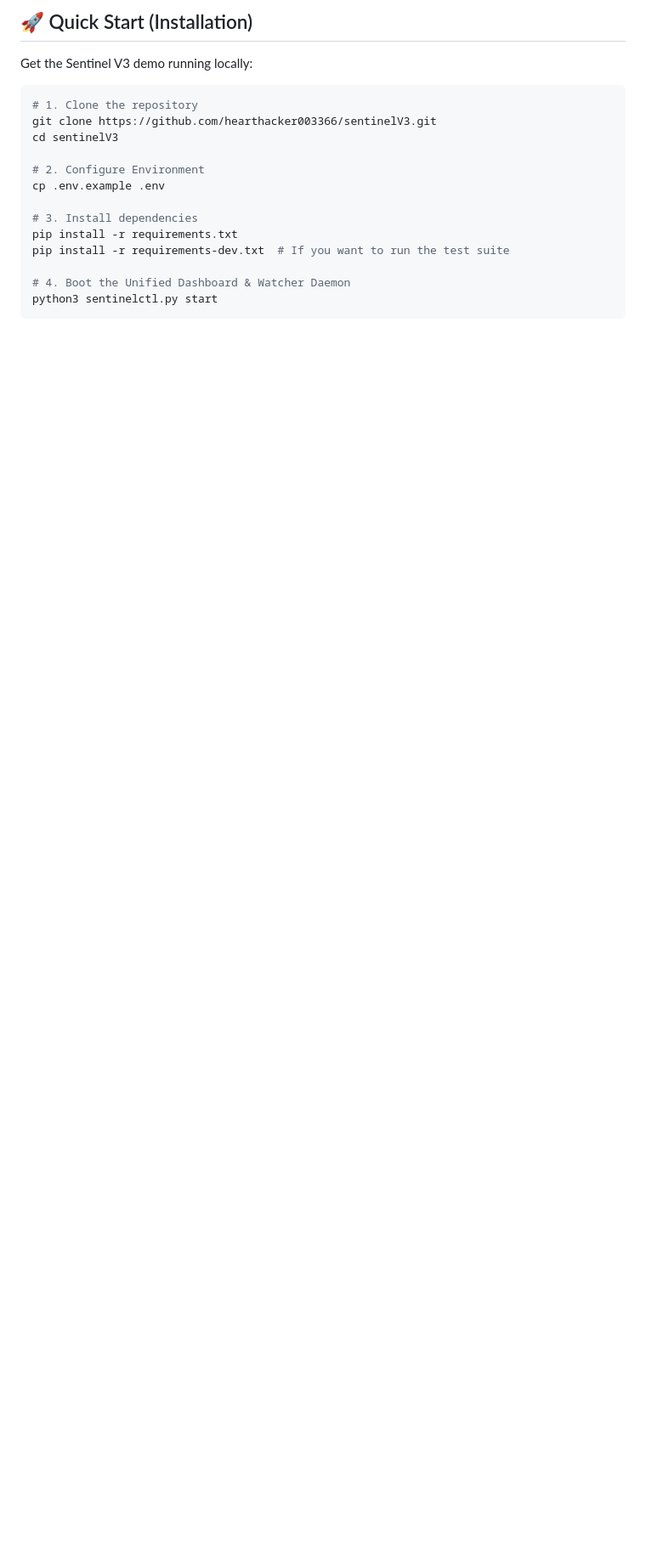
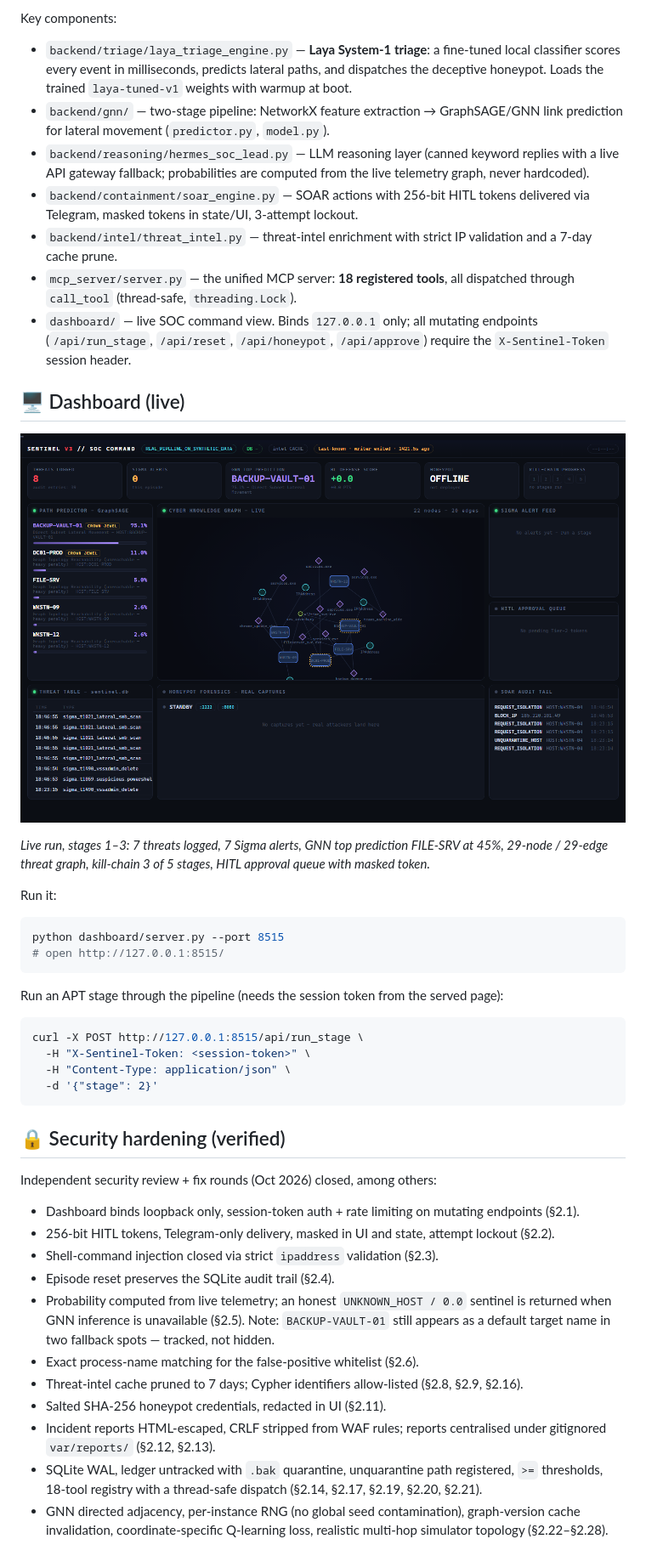
Before and after one commit to hearthacker003366/sentinelV3, a Markdown page: README.md, the part around the change printed below. Shown: that part at 85% size. Rendered like a GitHub page; pictures changed too: docs/assets/dashboard-live.png (added); blank space fills up the shorter version.

Commit message:
docs(readme): update README with architecture, 25/25 test status, and live dashboard capture

````diff
--- a/README.md
+++ b/README.md
@@ -38,20 +38,50 @@ flowchart LR
 ```
 
-## 🚀 Quick Start (Installation)
+Key components:
 
-Get the Sentinel V3 demo running locally:
+- `backend/triage/laya_triage_engine.py` — **Laya System-1 triage**: a fine-tuned local classifier scores every event in milliseconds, predicts lateral paths, and dispatches the deceptive honeypot. Loads the trained `laya-tuned-v1` weights with warmup at boot.
+- `backend/gnn/` — two-stage pipeline: NetworkX feature extraction → GraphSAGE/GNN link prediction for lateral movement (`predictor.py`, `model.py`).
+- `backend/reasoning/hermes_soc_lead.py` — LLM reasoning layer (canned keyword replies with a live API gateway fallback; probabilities are computed from the live telemetry graph, never hardcoded).
+- `backend/containment/soar_engine.py` — SOAR actions with 256-bit HITL tokens delivered via Telegram, masked tokens in state/UI, 3-attempt lockout.
+- `backend/intel/threat_intel.py` — threat-intel enrichment with strict IP validation and a 7-day cache prune.
+- `mcp_server/server.py` — the unified MCP server: **18 registered tools**, all dispatched through `call_tool` (thread-safe, `threading.Lock`).
+- `dashboard/` — live SOC command view. Binds `127.0.0.1` only; all mutating endpoints (`/api/run_stage`, `/api/reset`, `/api/honeypot`, `/api/approve`) require the `X-Sentinel-Token` session header.
+
+## 🖥️ Dashboard (live)
+
+![SOC command dashboard, live after stages 1–3](docs/assets/dashboard-live.png)
+
+*Live run, stages 1–3: 7 threats logged, 7 Sigma alerts, GNN top prediction FILE-SRV at 45%, 29-node / 29-edge threat graph, kill-chain 3 of 5 stages, HITL approval queue with masked token.*
+
+Run it:
 
 ```bash
-# 1. Clone the repository
-git clone https://github.com/hearthacker003366/sentinelV3.git
-cd sentinelV3
+python dashboard/server.py --port 8515
+# open http://127.0.0.1:8515/
+```
 
-# 2. Configure Environment
-cp .env.example .env
+Run an APT stage through the pipeline (needs the session token from the served page):
 
-# 3. Install dependencies
-pip install -r requirements.txt
-pip install -r requirements-dev.txt  # If you want to run the test suite
+```bash
+curl -X POST http://127.0.0.1:8515/api/run_stage \
+  -H "X-Sentinel-Token: <session-token>" \
+  -H "Content-Type: application/json" \
+  -d '{"stage": 2}'
+```
 
-# 4. Boot the Unified Dashboard & Watcher Daemon
-python3 sentinelctl.py start
+## 🔒 Security hardening (verified)
+
+Independent security review + fix rounds (Oct 2026) closed, among others:
+
+- Dashboard binds loopback only, session-token auth + rate limiting on mutating endpoints (§2.1).
+- 256-bit HITL tokens, Telegram-only delivery, masked in UI and state, attempt lockout (§2.2).
+- Shell-command injection closed via strict `ipaddress` validation (§2.3).
+- Episode reset preserves the SQLite audit trail (§2.4).
+- Probability computed from live telemetry; an honest `UNKNOWN_HOST / 0.0` sentinel is returned when GNN inference is unavailable (§2.5). Note: `BACKUP-VAULT-01` still appears as a default target name in two fallback spots — tracked, not hidden.
+- Exact process-name matching for the false-positive whitelist (§2.6).
+- Threat-intel cache pruned to 7 days; Cypher identifiers allow-listed (§2.8, §2.9, §2.16).
+- Salted SHA-256 honeypot credentials, redacted in UI (§2.11).
+- Incident reports HTML-escaped, CRLF stripped from WAF rules; reports centralised under gitignored `var/reports/` (§2.12, §2.13).
+- SQLite WAL, ledger untracked with `.bak` quarantine, unquarantine path registered, `>=` thresholds, 18-tool registry with a thread-safe dispatch (§2.14, §2.17, §2.19, §2.20, §2.21).
+- GNN directed adjacency, per-instance RNG (no global seed contamination), graph-version cache invalidation, coordinate-specific Q-learning loss, realistic multi-hop simulator topology (§2.22–§2.28).
+
````
Also changed, not shown: other parts of README.md (+36 -31 lines).
